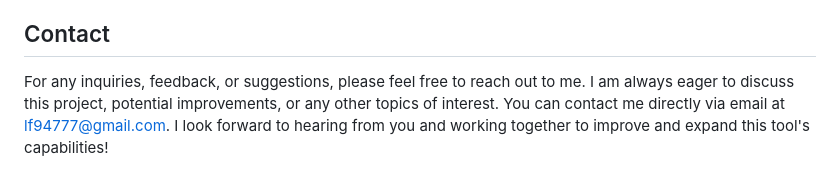
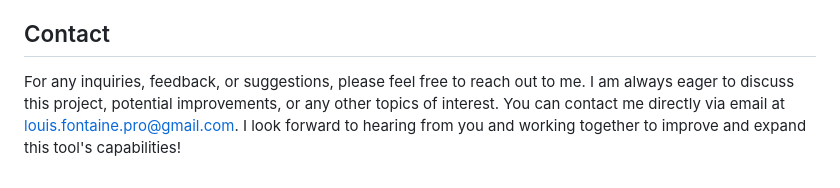
Before and after one commit to End2EndAI/travel-ai-translator, a Markdown page: README.md, the part around the change. GitHub-like rendering.

```diff
--- a/README.md
+++ b/README.md
@@ -134,4 +134,4 @@ We prioritize the privacy and confidentiality of our users. All audio recordings
 
 ## Contact
 
-For any inquiries, feedback, or suggestions, please feel free to reach out to me. I am always eager to discuss this project, potential improvements, or any other topics of interest. You can contact me directly via email at [lf94777@gmail.com](mailto:lf94777@gmail.com). I look forward to hearing from you and working together to improve and expand this tool's capabilities!
+For any inquiries, feedback, or suggestions, please feel free to reach out to me. I am always eager to discuss this project, potential improvements, or any other topics of interest. You can contact me directly via email at [louis.fontaine.pro@gmail.com](mailto:louis.fontaine.pro@gmail.com). I look forward to hearing from you and working together to improve and expand this tool's capabilities!
```
